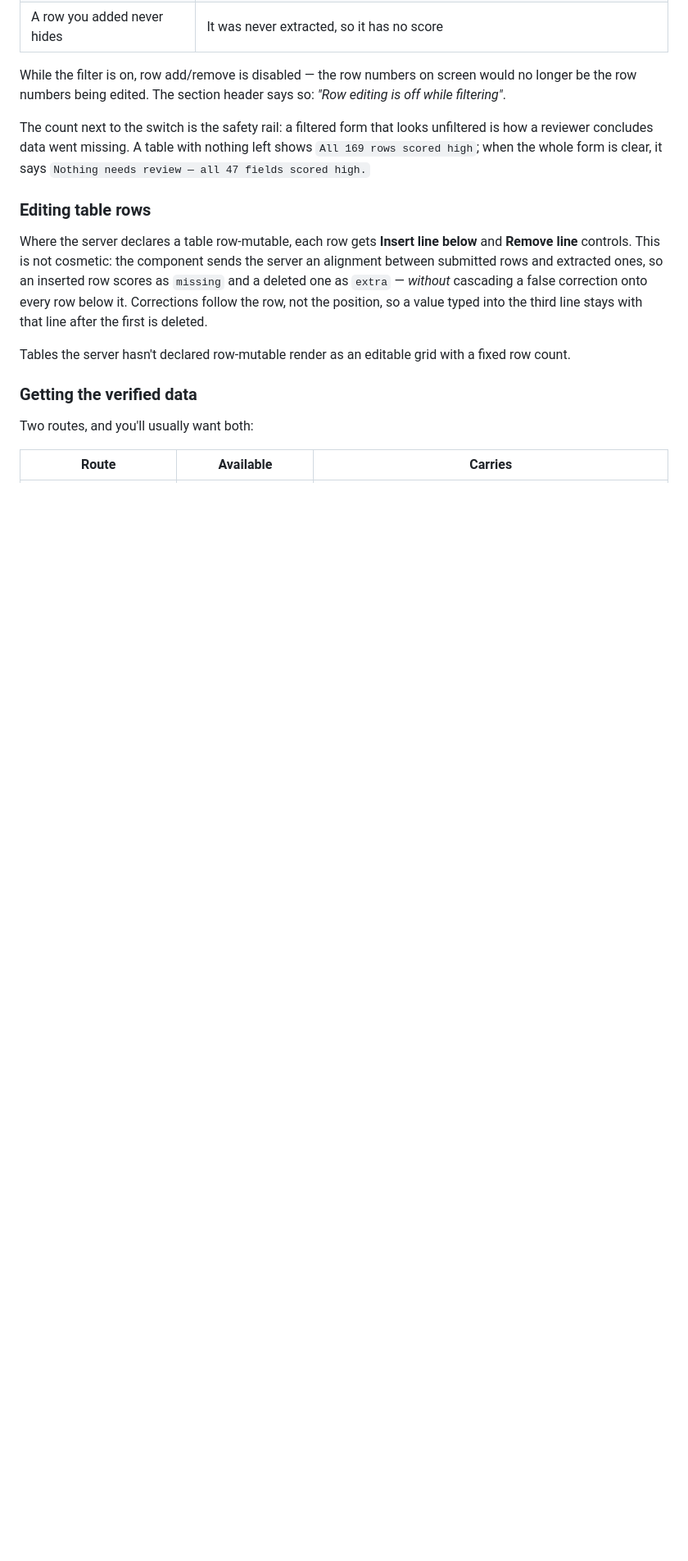
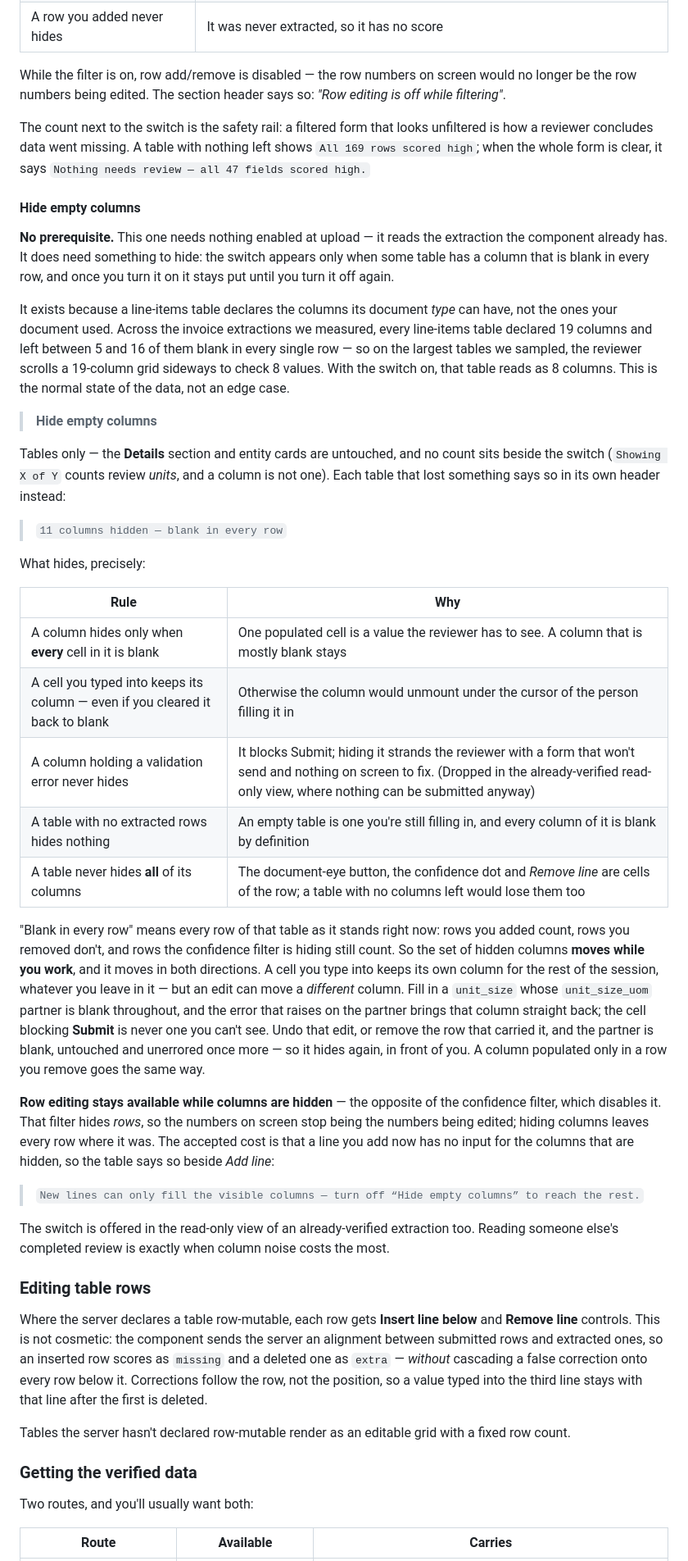
Before and after one commit to tommyil/gemina-sdk, a Markdown page: packages/elements/README.md, the part around one of its changes. Shown at 82% size. GitHub-like rendering; blank space fills up the shorter version.

Commit message:
docs(elements): document the second review filter
The README section was titled "Confidence and the review filter", which goes
from accurate to actively wrong the moment a second filter exists. Retitled to
"Review filters" with a subsection each, and an opening that states what the
two share — view modes, off by default, reset on a new extraction, and neither
one changes what gets submitted (composeSubmission walks bindings and edits,
never the DOM) — plus the one thing they do NOT share.

That asymmetry is the first question an integrator has and it now has a table
of its own: the confidence filter needs `evaluation` at upload or it is
silently absent; "Hide empty columns" needs nothing enabled, but appears only
when some table actually has a hideable column (and stays mounted while it is
engaged).

The new subsection states the rule as the code implements it — blank in every
row of the current plan, never typed into this session, no validation error;
no extracted rows means nothing hides; a table never hides all of its columns
because the eye, the confidence dot and Remove line are cells of the row — and
the one behavioural difference from the first filter: row editing stays ON,
with the reachability cost that buys, quoted from the copy that ships beside
*Add line*.

Synthetic throughout. The measured shape (19 declared columns, 5-16 blank in
every row) is stated as an aggregate; no payload, vendor or amount from any
real extraction appears here, and this file is what npm renders.

Co-Authored-By: Claude Opus 5 (1M context) <noreply@anthropic.com>

```diff
--- a/packages/elements/README.md
+++ b/packages/elements/README.md
@@ -420,6 +432,65 @@ The count next to the switch is the safety rail: a filtered form that looks
 unfiltered is how a reviewer concludes data went missing. A table with nothing
 left shows `All 169 rows scored high`; when the whole form is clear, it says
 `Nothing needs review — all 47 fields scored high.`
+
+#### Hide empty columns
+
+**No prerequisite.** This one needs nothing enabled at upload — it reads the
+extraction the component already has. It does need something to hide: the
+switch appears only when some table has a column that is blank in every row,
+and once you turn it on it stays put until you turn it off again.
+
+It exists because a line-items table declares the columns its document *type*
+can have, not the ones your document used. Across the invoice extractions we
+measured, every line-items table declared 19 columns and left between 5 and 16
+of them blank in every single row — so on the largest tables we sampled, the
+reviewer scrolls a 19-column grid sideways to check 8 values. With the switch
+on, that table reads as 8 columns. This is the normal state of the data, not an
+edge case.
+
+> **Hide empty columns**
+
+Tables only — the **Details** section and entity cards are untouched, and no
+count sits beside the switch (`Showing X of Y` counts review *units*, and a
+column is not one). Each table that lost something says so in its own header
+instead:
+
+> `11 columns hidden — blank in every row`
+
+What hides, precisely:
+
+| Rule | Why |
+|---|---|
+| A column hides only when **every** cell in it is blank | One populated cell is a value the reviewer has to see. A column that is mostly blank stays |
+| A cell you typed into keeps its column — even if you cleared it back to blank | Otherwise the column would unmount under the cursor of the person filling it in |
+| A column holding a validation error never hides | It blocks Submit; hiding it strands the reviewer with a form that won't send and nothing on screen to fix. (Dropped in the already-verified read-only view, where nothing can be submitted anyway) |
+| A table with no extracted rows hides nothing | An empty table is one you're still filling in, and every column of it is blank by definition |
+| A table never hides **all** of its columns | The document-eye button, the confidence dot and *Remove line* are cells of the row; a table with no columns left would lose them too |
+
+"Blank in every row" means every row of that table as it stands right now:
+rows you added count, rows you removed don't, and rows the confidence filter is
+hiding still count. So the set of hidden columns **moves while you work**, and
+it moves in both directions. A cell you type into keeps its own column for the
+rest of the session, whatever you leave in it — but an edit can move a
+*different* column. Fill in a `unit_size` whose `unit_size_uom` partner is
+blank throughout, and the error that raises on the partner brings that column
+straight back; the cell blocking **Submit** is never one you can't see. Undo
+that edit, or remove the row that carried it, and the partner is blank,
+untouched and unerrored once more — so it hides again, in front of you. A
+column populated only in a row you remove goes the same way.
+
+**Row editing stays available while columns are hidden** — the opposite of the
+confidence filter, which disables it. That filter hides *rows*, so the numbers
+on screen stop being the numbers being edited; hiding columns leaves every row
+where it was. The accepted cost is that a line you add now has no input for the
+columns that are hidden, so the table says so beside *Add line*:
+
+> `New lines can only fill the visible columns — turn off “Hide empty columns”
+> to reach the rest.`
+
+The switch is offered in the read-only view of an already-verified extraction
+too. Reading someone else's completed review is exactly when column noise costs
+the most.
 
 ### Editing table rows
 
```
Also changed, not shown: other parts of packages/elements/README.md (+19 -7 lines).
